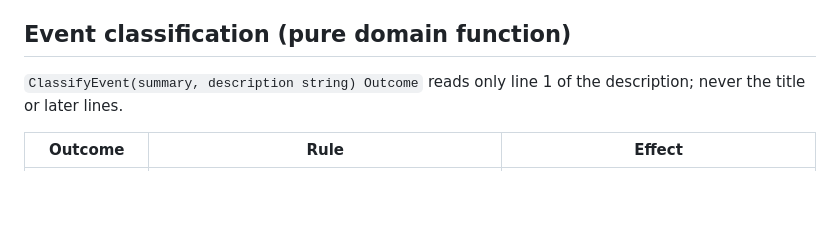
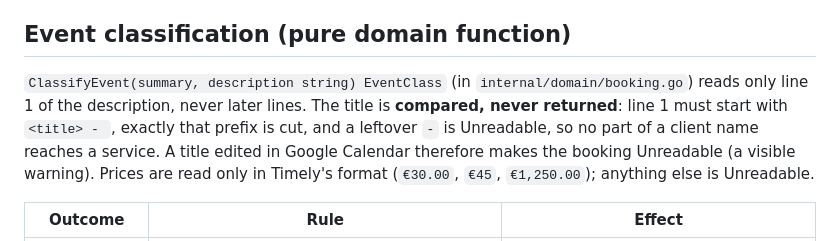
Before and after one commit to lieranderl/aestheticlab-income-app, a Markdown page: docs/plans/booking-sync.md, the part around the change. GitHub-like rendering; blank space fills up the shorter version.

Commit message:
docs(plans): record that the title is compared, never returned
Co-Authored-By: Claude Opus 5.5 <noreply@anthropic.com>

```diff
--- a/docs/plans/booking-sync.md
+++ b/docs/plans/booking-sync.md
@@ -19,7 +19,7 @@ Per-staff calendars (in fixtures: «Maria Aesthetic», «Olga Aesthetic», «Ver
 - No hidden fields: no booking ID in extended properties. The Google event ID (unique per calendar) is the only stable key.
 
 ## Event classification (pure domain function)
-`ClassifyEvent(summary, description string) Outcome` reads only line 1 of the description; never the title or later lines.
+`ClassifyEvent(summary, description string) EventClass` (in `internal/domain/booking.go`) reads only line 1 of the description, never later lines. The title is **compared, never returned**: line 1 must start with `<title> - `, exactly that prefix is cut, and a leftover ` - ` is Unreadable, so no part of a client name reaches a service. A title edited in Google Calendar therefore makes the booking Unreadable (a visible warning). Prices are read only in Timely's format (`€30.00`, `€45`, `€1,250.00`); anything else is Unreadable.
 
 | Outcome | Rule | Effect |
 |---|---|---|
```
